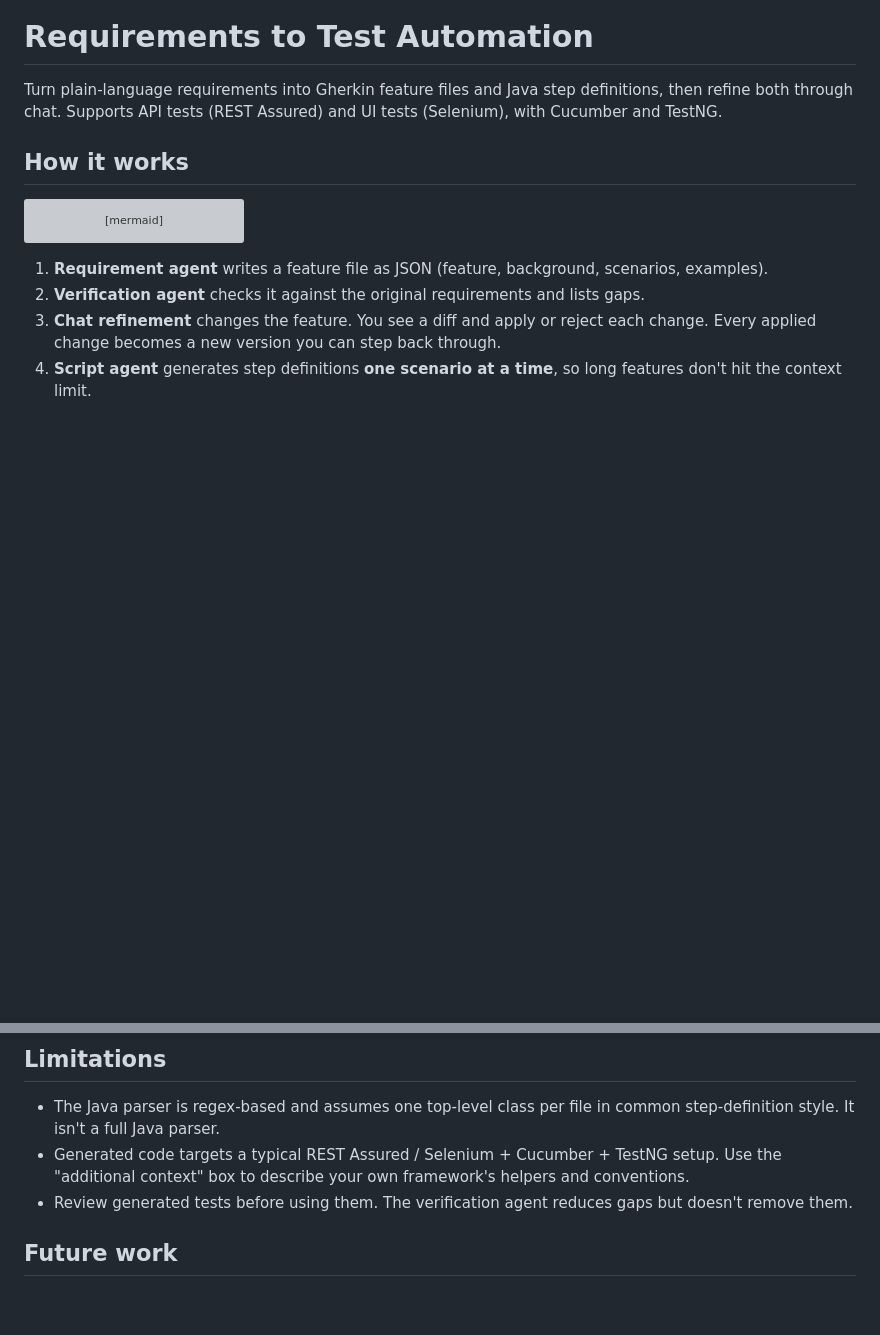
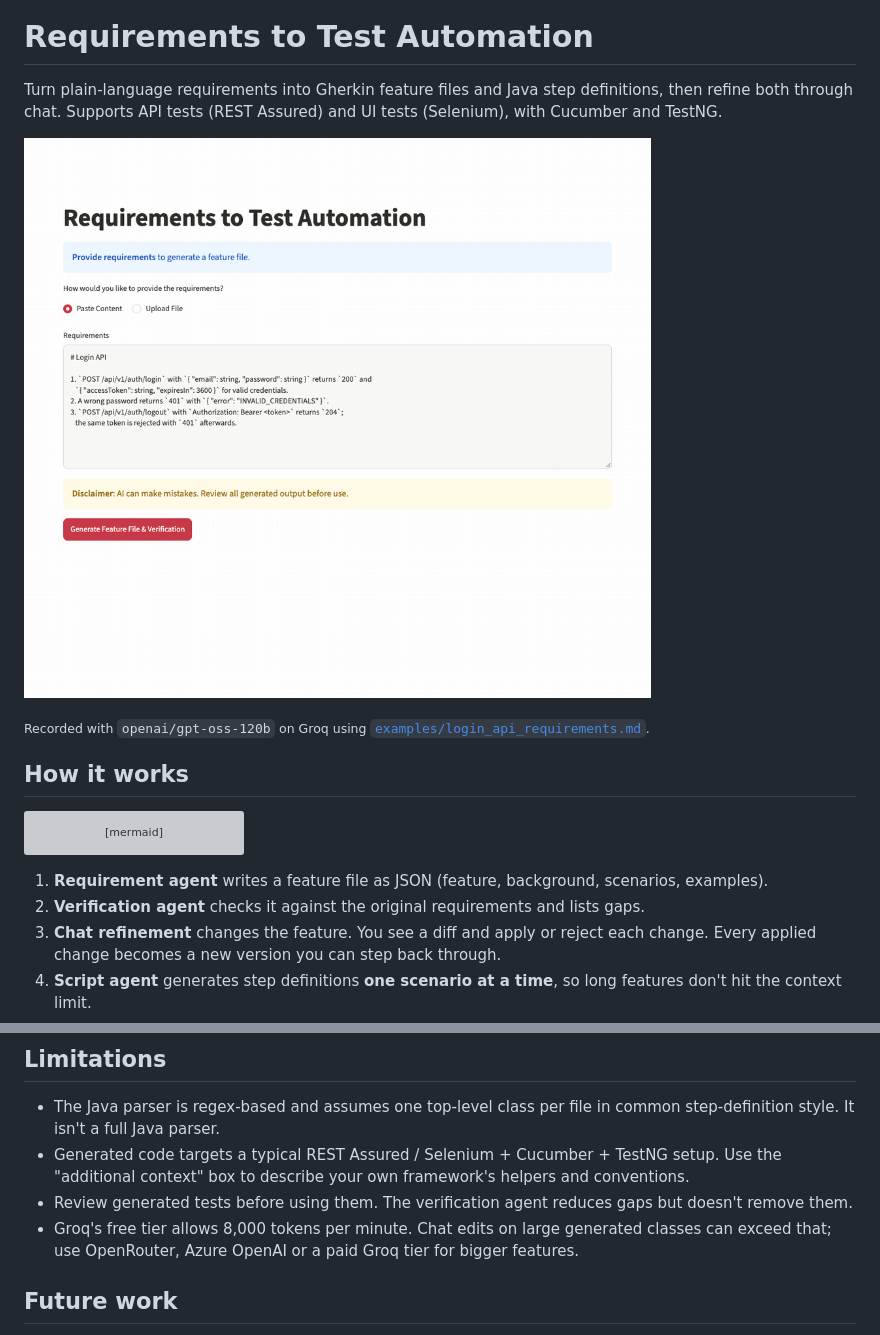
Before and after one commit to jodha-rituraj/spec2steps, a Markdown page: README.md, 2 parts joined by grey strips. GitHub-like rendering; pictures changed too: docs/demo.gif (added); blank space fills up the shorter version; grey boxes are pictures that could not be loaded.

Commit message:
Add demo GIF recorded from a real run

```diff
--- a/README.md
+++ b/README.md
@@ -1,6 +1,10 @@
 # Requirements to Test Automation
 
 Turn plain-language requirements into Gherkin feature files and Java step definitions, then refine both through chat. Supports API tests (REST Assured) and UI tests (Selenium), with Cucumber and TestNG.
+
+![Demo: requirements to feature file to Java, with chat edits shown as diffs](docs/demo.gif)
+
+<sub>Recorded with `openai/gpt-oss-120b` on Groq using [`examples/login_api_requirements.md`](examples/login_api_requirements.md).</sub>
 
 ## How it works
 
@@ -83,6 +87,7 @@ The end-to-end test drives the Streamlit app through the whole flow, including b
 - The Java parser is regex-based and assumes one top-level class per file in common step-definition style. It isn't a full Java parser.
 - Generated code targets a typical REST Assured / Selenium + Cucumber + TestNG setup. Use the "additional context" box to describe your own framework's helpers and conventions.
 - Review generated tests before using them. The verification agent reduces gaps but doesn't remove them.
+- Groq's free tier allows 8,000 tokens per minute. Chat edits on large generated classes can exceed that; use OpenRouter, Azure OpenAI or a paid Groq tier for bigger features.
 
 ## Future work
 
```
